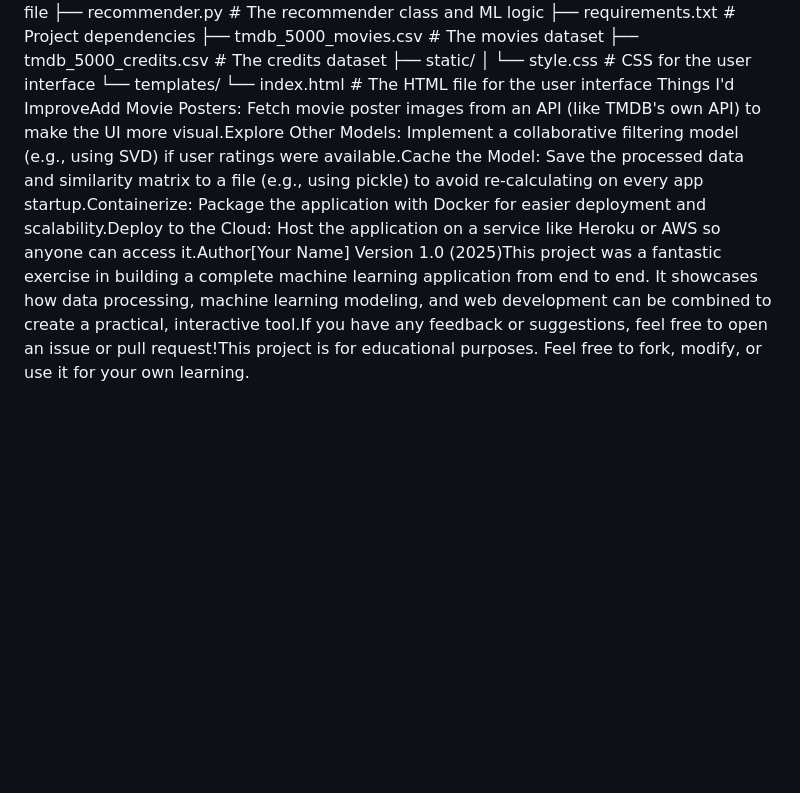
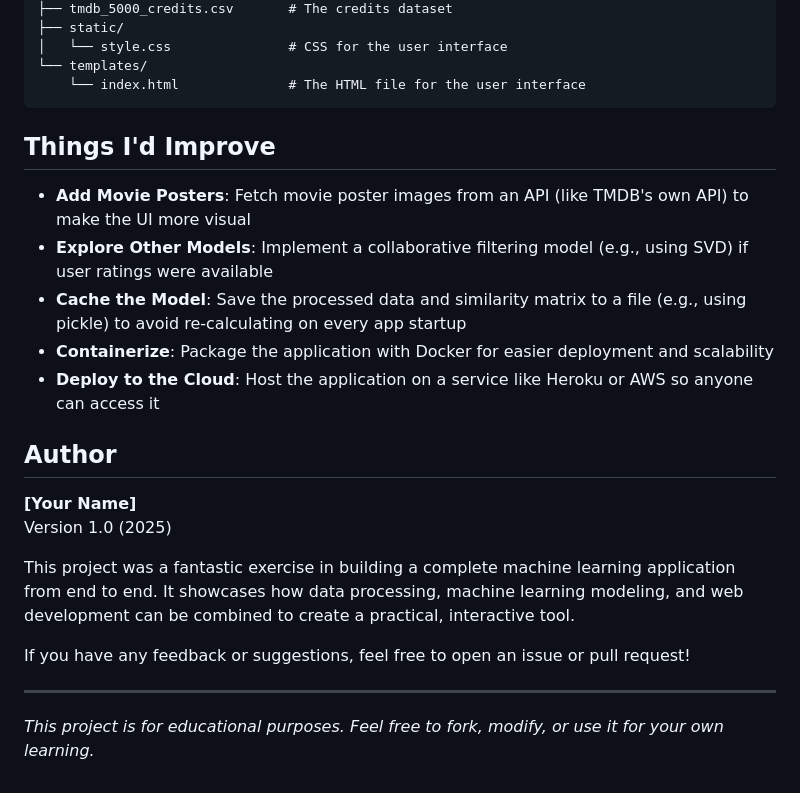
Before and after one commit to evan-william/tmdb-5000-movie-recommender, a Markdown page: readme.md, the part around one of its changes. Drawn GitHub-style; blank space fills up the shorter version.

````diff
--- a/readme.md
+++ b/readme.md
@@ -36,4 +95,25 @@ Python 3.8 or higher is recommended.Project StructureThe project is organized to
 │   └── style.css               # CSS for the user interface
 └── templates/
     └── index.html              # The HTML file for the user interface
-Things I'd ImproveAdd Movie Posters: Fetch movie poster images from an API (like TMDB's own API) to make the UI more visual.Explore Other Models: Implement a collaborative filtering model (e.g., using SVD) if user ratings were available.Cache the Model: Save the processed data and similarity matrix to a file (e.g., using pickle) to avoid re-calculating on every app startup.Containerize: Package the application with Docker for easier deployment and scalability.Deploy to the Cloud: Host the application on a service like Heroku or AWS so anyone can access it.Author[Your Name] Version 1.0 (2025)This project was a fantastic exercise in building a complete machine learning application from end to end. It showcases how data processing, machine learning modeling, and web development can be combined to create a practical, interactive tool.If you have any feedback or suggestions, feel free to open an issue or pull request!This project is for educational purposes. Feel free to fork, modify, or use it for your own learning.
+```
+
+## Things I'd Improve
+
+- **Add Movie Posters**: Fetch movie poster images from an API (like TMDB's own API) to make the UI more visual
+- **Explore Other Models**: Implement a collaborative filtering model (e.g., using SVD) if user ratings were available
+- **Cache the Model**: Save the processed data and similarity matrix to a file (e.g., using pickle) to avoid re-calculating on every app startup
+- **Containerize**: Package the application with Docker for easier deployment and scalability
+- **Deploy to the Cloud**: Host the application on a service like Heroku or AWS so anyone can access it
+
+## Author
+
+**[Your Name]**
+Version 1.0 (2025)
+
+This project was a fantastic exercise in building a complete machine learning application from end to end. It showcases how data processing, machine learning modeling, and web development can be combined to create a practical, interactive tool.
+
+If you have any feedback or suggestions, feel free to open an issue or pull request!
+
+---
+
+*This project is for educational purposes. Feel free to fork, modify, or use it for your own learning.*
````
Also changed, not shown: other parts of readme.md (+65 -6 lines).
